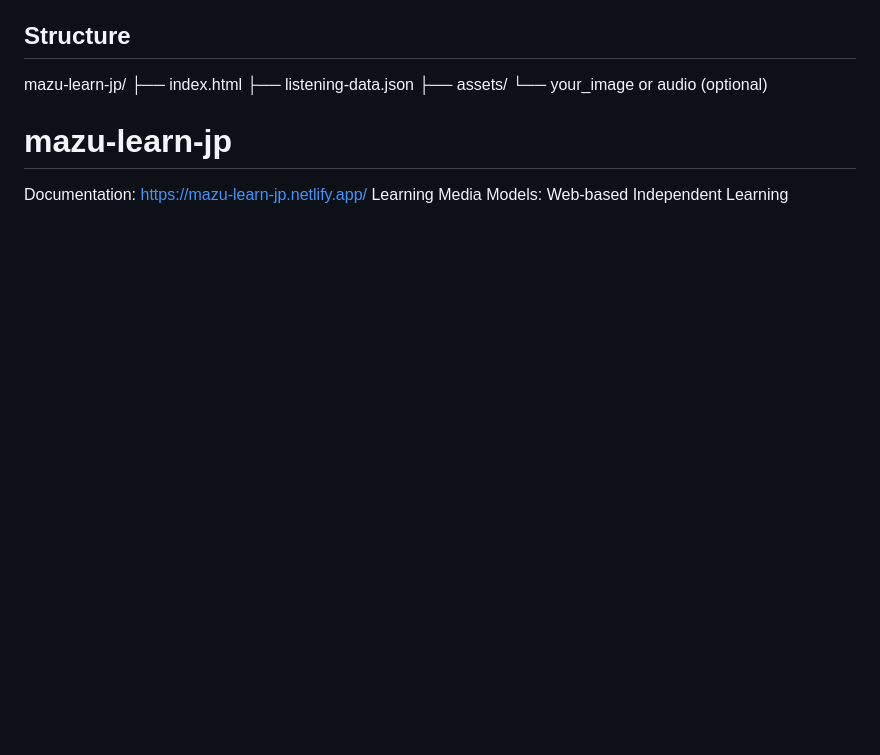
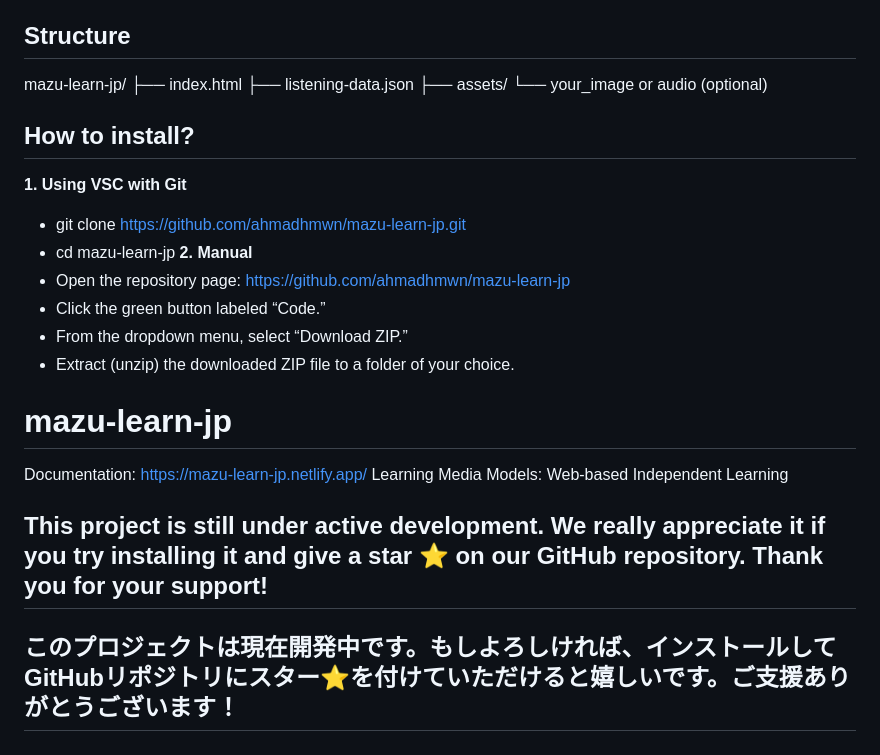
Before and after one commit to ahmadhmwn/mazu-learn-jp, a Markdown page: README.md, the part around the change. Rendered like a GitHub page; blank space fills up the shorter version.

```diff
--- a/README.md
+++ b/README.md
@@ -51,7 +51,20 @@ mazu-learn-jp/
 ├── assets/
  └── your_image or audio (optional)
 
+## How to install?
+**1. Using VSC with Git**
+- git clone https://github.com/ahmadhmwn/mazu-learn-jp.git
+- cd mazu-learn-jp
+**2. Manual**
+- Open the repository page: https://github.com/ahmadhmwn/mazu-learn-jp
+- Click the green button labeled “Code.”
+- From the dropdown menu, select “Download ZIP.”
+- Extract (unzip) the downloaded ZIP file to a folder of your choice.
 
 # mazu-learn-jp
 Documentation: https://mazu-learn-jp.netlify.app/
 Learning Media Models: Web-based Independent Learning
+
+## This project is still under active development. We really appreciate it if you try installing it and give a star ⭐ on our GitHub repository. Thank you for your support!
+
+## このプロジェクトは現在開発中です。もしよろしければ、インストールしてGitHubリポジトリにスター⭐を付けていただけると嬉しいです。ご支援ありがとうございます！
```
